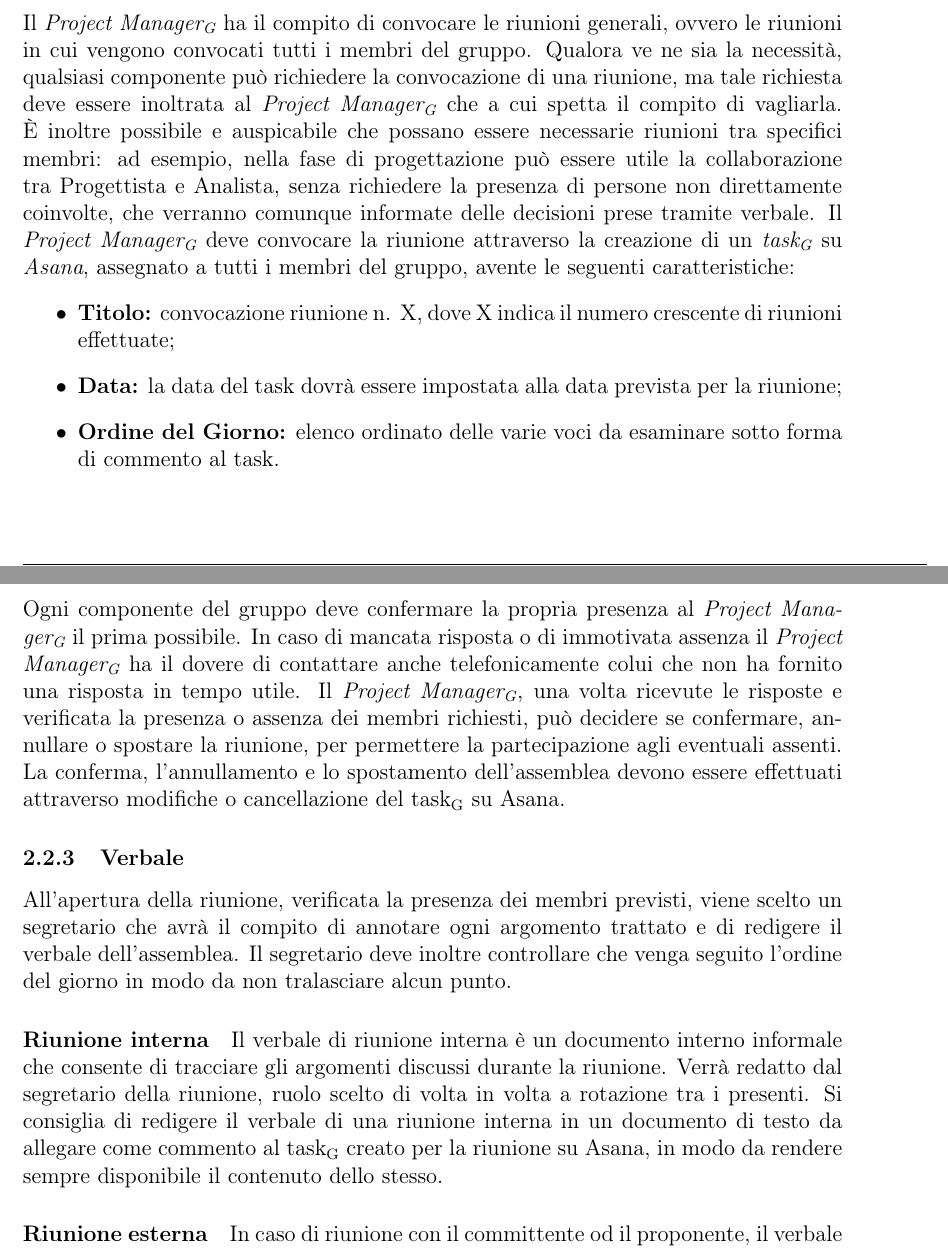
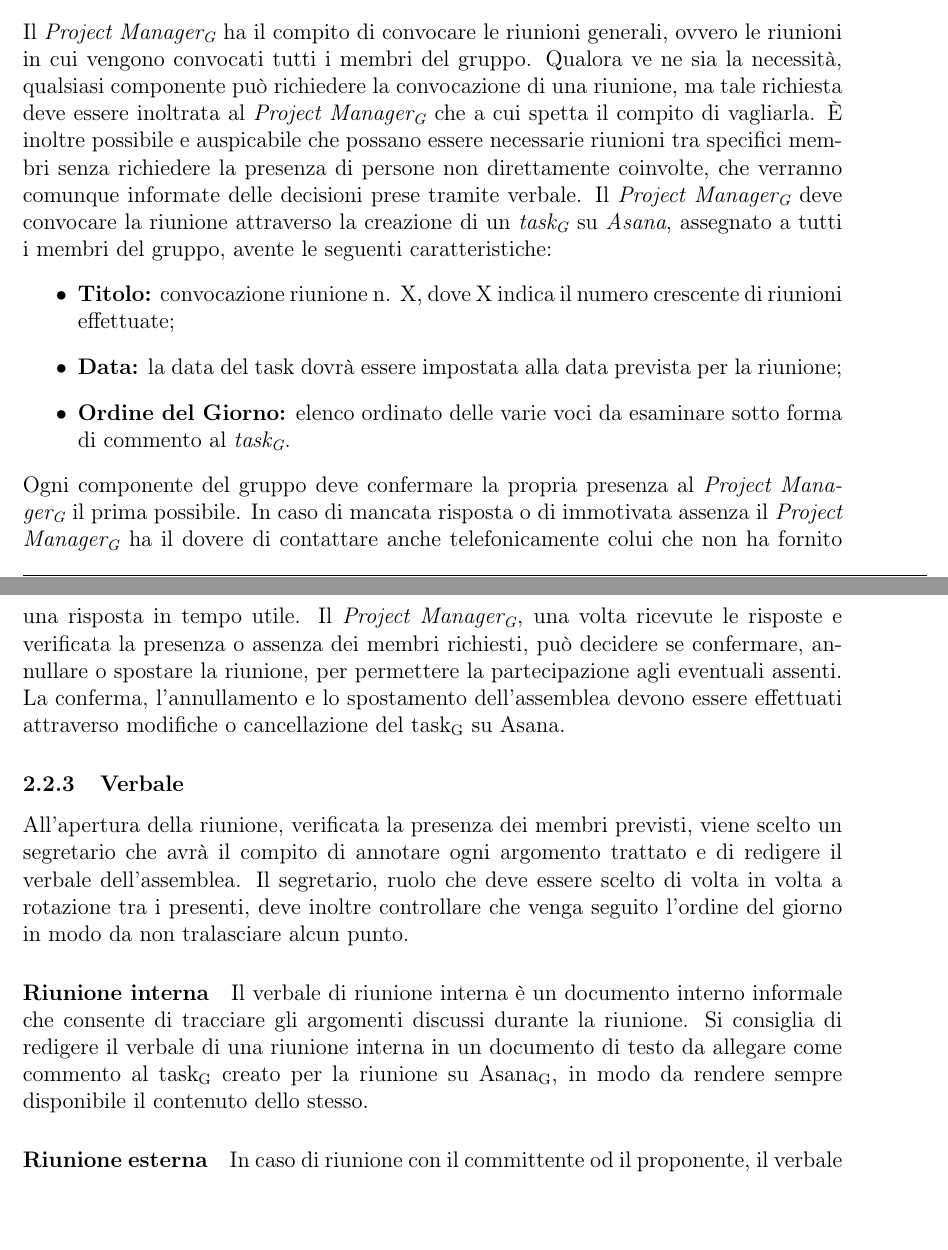
Before and after one commit to waltersandon/starware.swe15, a LaTeX document (doc/1_RR/interni/NormeDiProgetto/NormeDiProgetto2.tex, which reads doc/glossario/glossario.tex): two parts of pages 7 and 8 of 28 before the commit and two parts of pages 7 and 8 of 29 after it, joined at a grey line, cut so that both start at the same text, the shorter picture padded with empty space. Compiled offline with pdfLaTeX.

Commit message:
Ndp,Glossario - Modifica materiale informale, aggiunta termini glossario 2

```diff
--- a/doc/1_RR/interni/NormeDiProgetto/NormeDiProgetto2.tex
+++ b/doc/1_RR/interni/NormeDiProgetto/NormeDiProgetto2.tex
@@ -147,22 +147,22 @@ Le riunioni del gruppo di lavoro avranno una frequenza almeno settimanale.
 
 \subsubsection{Convocazione riunione}
 Il \PM{} ha il compito di convocare le riunioni generali, ovvero le riunioni in cui vengono convocati tutti i membri del gruppo.
-Qualora ve ne sia la necessità, qualsiasi componente può richiedere la convocazione di una riunione, ma tale richiesta deve essere inoltrata al \PM{} che a cui spetta il compito di vagliarla. È inoltre possibile e auspicabile che possano essere necessarie riunioni tra specifici membri: ad esempio, nella fase di progettazione può essere utile la collaborazione tra Progettista e Analista, senza richiedere la presenza di persone non direttamente coinvolte, che verranno comunque informate delle decisioni prese tramite verbale.
+Qualora ve ne sia la necessità, qualsiasi componente può richiedere la convocazione di una riunione, ma tale richiesta deve essere inoltrata al \PM{} che a cui spetta il compito di vagliarla. È inoltre possibile e auspicabile che possano essere necessarie riunioni tra specifici membri senza richiedere la presenza di persone non direttamente coinvolte, che verranno comunque informate delle decisioni prese tramite verbale.
 Il \PM{} deve convocare la riunione attraverso la creazione di un \textit{\mgls{task}} su \textit{Asana}, assegnato a tutti i membri del gruppo, avente le seguenti caratteristiche:
 \begin{itemize}
 	\item \textbf{Titolo:} convocazione riunione n. X, dove X indica il numero crescente di riunioni effettuate;
 	\item \textbf{Data:} la data del task dovrà essere impostata alla data prevista per la riunione;
-	\item \textbf{Ordine del Giorno:} elenco ordinato delle varie voci da esaminare sotto forma di commento al task.
+	\item \textbf{Ordine del Giorno:} elenco ordinato delle varie voci da esaminare sotto forma di commento al \textit{\mgls{task}}.
 \end{itemize}
 Ogni componente del gruppo deve confermare la propria presenza al \PM{} il prima possibile.
 In caso di mancata risposta o di immotivata assenza il \PM{} ha il dovere di contattare anche telefonicamente colui che non ha fornito una risposta in tempo utile. Il \PM{}, una volta ricevute le risposte e verificata la presenza o assenza dei membri richiesti, può decidere se confermare, annullare o spostare la riunione, per permettere la partecipazione agli eventuali assenti. La conferma, l'annullamento e lo spostamento dell'assemblea devono essere effettuati attraverso modifiche o cancellazione del \mgls{task} su Asana.
 
 \subsubsection{Verbale}
 All'apertura della riunione, verificata la presenza dei membri previsti, viene scelto un segretario che avrà il compito di annotare ogni argomento trattato e di redigere il verbale dell'assemblea.
-Il segretario deve inoltre controllare che venga seguito l'ordine del giorno in modo da non tralasciare alcun punto.
+Il segretario, ruolo che deve essere scelto di volta in volta a rotazione tra i presenti, deve inoltre controllare che venga seguito l'ordine del giorno in modo da non tralasciare alcun punto.
 
 \paragraph{Riunione interna}
-Il verbale di riunione interna è un documento interno informale che consente di tracciare gli argomenti discussi durante la riunione. Verrà redatto dal segretario della riunione, ruolo scelto di volta in volta a rotazione tra i presenti. Si consiglia di redigere il verbale di una riunione interna in un documento di testo da allegare come commento al \mgls{task} creato per la riunione su Asana, in modo da rendere sempre disponibile il contenuto dello stesso.
+Il verbale di riunione interna è un documento interno informale che consente di tracciare gli argomenti discussi durante la riunione. Si consiglia di redigere il verbale di una riunione interna in un documento di testo da allegare come commento al \mgls{task} creato per la riunione su \mGls{Asana}, in modo da rendere sempre disponibile il contenuto dello stesso.
 
 \paragraph{Riunione esterna}
 In caso di riunione con il committente od il proponente, il verbale è un documento ufficiale che può avere valore normativo e quindi deve essere redatto seguendo criteri specifici.
--- a/doc/glossario/glossario.tex
+++ b/doc/glossario/glossario.tex
@@ -348,6 +348,7 @@
 \newglossaryentry{template} {
 	name=template,
 	description={\TODO{}}
+	plural=templates
 }
 
 \newglossaryentry{Dropbox} {
@@ -424,3 +425,8 @@
 	name=deadline,
 	description={\TODO{}}
 }
+
+\newglossaryentry{revert} {
+	name=revert,
+	description={\TODO{}}
+}
```
Also changed, not shown: doc/1_RR/interni/NormeDiProgetto/NormeDiProgetto2.tex (10 more changed lines).
